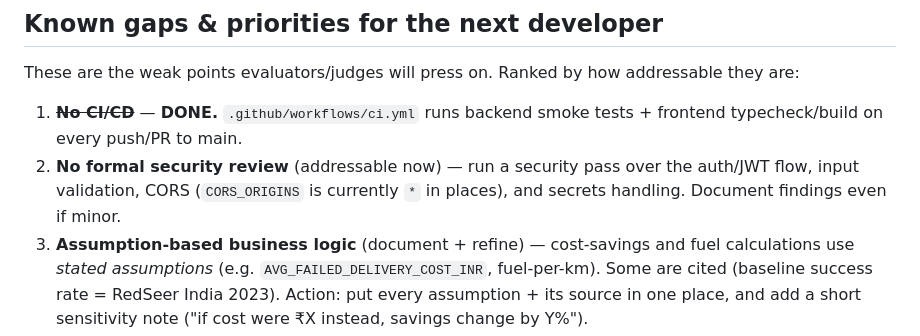
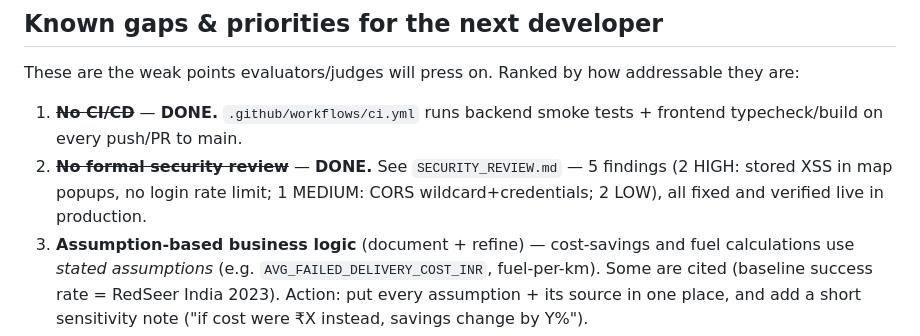
Before and after one commit to HARITH935/lastmeterai, a Markdown page: HANDOFF.md, the part around the change. Rendered like a GitHub page.

```diff
--- a/HANDOFF.md
+++ b/HANDOFF.md
@@ -63,9 +63,9 @@ addressable they are:
 
 1. ~~**No CI/CD**~~ — **DONE.** `.github/workflows/ci.yml` runs backend smoke
    tests + frontend typecheck/build on every push/PR to main.
-2. **No formal security review** (addressable now) — run a security pass over the
-   auth/JWT flow, input validation, CORS (`CORS_ORIGINS` is currently `*` in
-   places), and secrets handling. Document findings even if minor.
+2. ~~**No formal security review**~~ — **DONE.** See `SECURITY_REVIEW.md` —
+   5 findings (2 HIGH: stored XSS in map popups, no login rate limit; 1 MEDIUM:
+   CORS wildcard+credentials; 2 LOW), all fixed and verified live in production.
 3. **Assumption-based business logic** (document + refine) — cost-savings and fuel
    calculations use *stated assumptions* (e.g. `AVG_FAILED_DELIVERY_COST_INR`,
    fuel-per-km). Some are cited (baseline success rate = RedSeer India 2023).
```
Also changed, not shown: SECURITY_REVIEW.md (added, +54 -0 lines).
